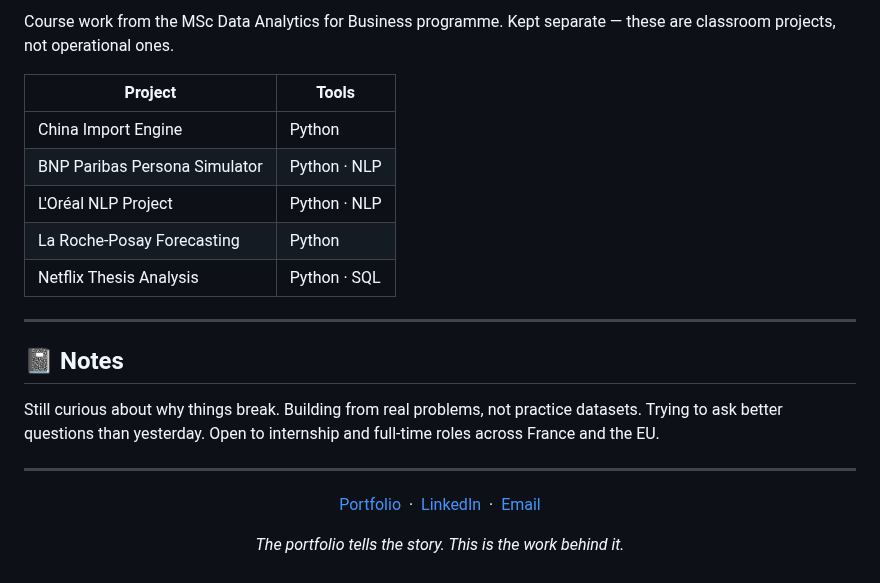
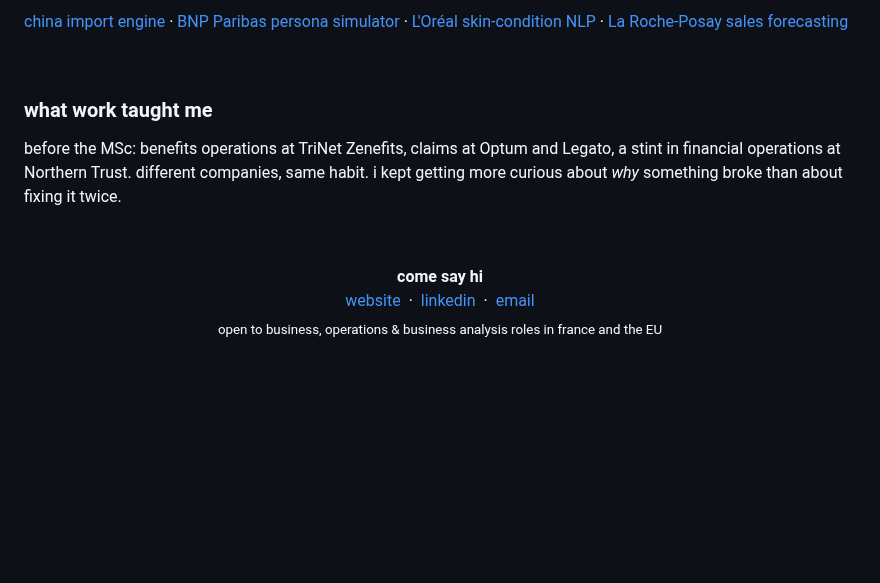
Before and after one commit to vigneshwari2408/vigneshwari2408, a Markdown page: README.md, the part around one of its changes. Drawn GitHub-style; folded sections open; blank space fills up the shorter version.

```diff
--- a/README.md
+++ b/README.md
@@ -85,29 +52,19 @@ SQL | Power BI | Power Query | Data Cleaning | PMO Analysis &nbsp;·&nbsp; [Repo
 <br>
 
-Course work from the MSc Data Analytics for Business programme. Kept separate — these are classroom projects, not operational ones.
-
-| Project | Tools |
-|---|---|
-| China Import Engine | Python |
-| BNP Paribas Persona Simulator | Python · NLP |
-| L'Oréal NLP Project | Python · NLP |
-| La Roche-Posay Forecasting | Python |
-| Netflix Thesis Analysis | Python · SQL |
+[china import engine](https://github.com/vigneshwari2408/china-import-engine) · [BNP Paribas persona simulator](https://github.com/vigneshwari2408/bnp-paribas-persona-simulator) · [L'Oréal skin-condition NLP](https://github.com/vigneshwari2408/loreal-skin-condition-nlp) · [La Roche-Posay sales forecasting](https://github.com/vigneshwari2408/la-roche-posay-sales-forecasting)
 
 </details>
 
----
+&nbsp;
 
-## 📓 Notes
+### what work taught me
 
-Still curious about why things break. Building from real problems, not practice datasets. Trying to ask better questions than yesterday. Open to internship and full-time roles across France and the EU.
+before the MSc: benefits operations at TriNet Zenefits, claims at Optum and Legato, a stint in financial operations at Northern Trust. different companies, same habit. i kept getting more curious about *why* something broke than about fixing it twice.
 
----
+&nbsp;
 
-<div align="center">
-
-[Portfolio](https://vigneshwari2408.github.io/vigneshwari-portfolio/) &nbsp;·&nbsp; [LinkedIn](https://www.linkedin.com/in/vigna24) &nbsp;·&nbsp; [Email](mailto:vigna2408@gmail.com)
-
-*The portfolio tells the story. This is the work behind it.*
-
-</div>
+<p align="center">
+<b>come say hi</b><br>
+<a href="https://vigneshwari2408.github.io/vigneshwari-portfolio/">website</a> &nbsp;·&nbsp; <a href="https://www.linkedin.com/in/vigna24">linkedin</a> &nbsp;·&nbsp; <a href="mailto:vigna2408@gmail.com">email</a><br>
+<sub>open to business, operations & business analysis roles in france and the EU</sub>
+</p>
```
Also changed, not shown: other parts of README.md (+33 -66 lines), assets/case-loreal.png (added), assets/case-porsche.png (added), assets/header.png (added).
